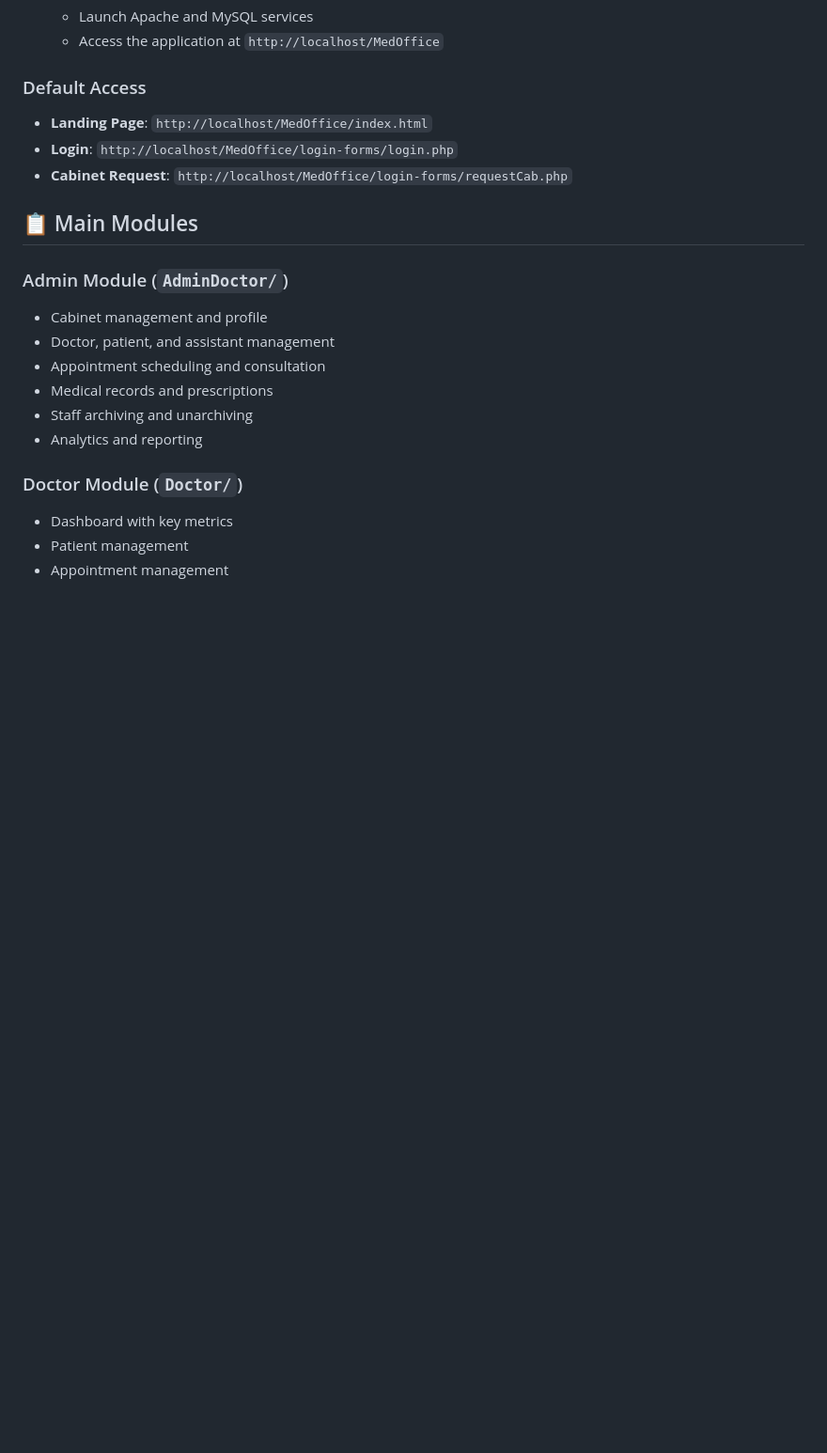
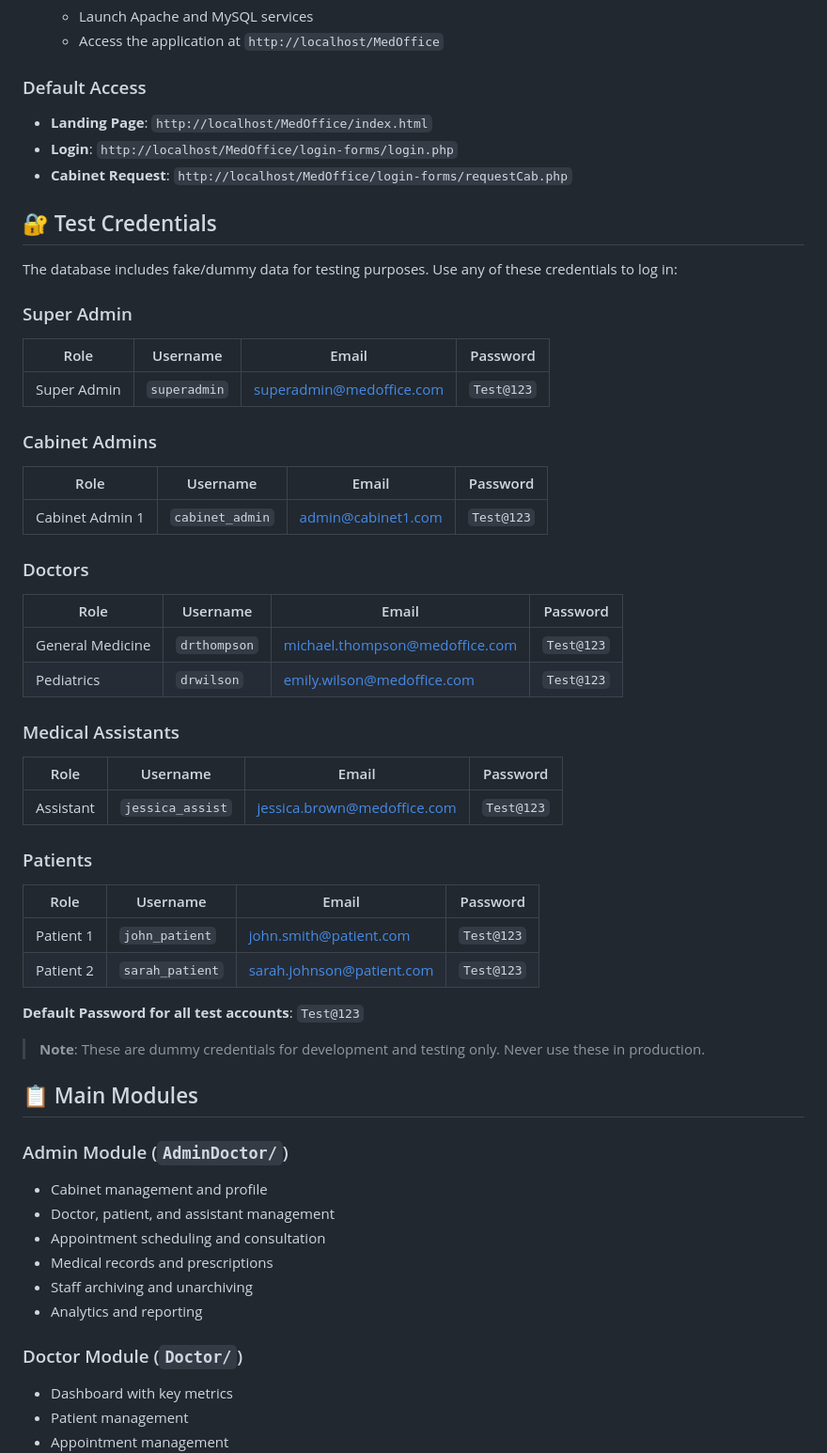
Before and after one commit to badisso22/MedOffice, a Markdown page: README.md, the part around the change. Shown at 94% size. GitHub-like rendering; blank space fills up the shorter version.

```diff
--- a/README.md
+++ b/README.md
@@ -155,6 +155,41 @@ MedOffice/
 - **Login**: `http://localhost/MedOffice/login-forms/login.php`
 - **Cabinet Request**: `http://localhost/MedOffice/login-forms/requestCab.php`
 
+## 🔐 Test Credentials
+
+The database includes fake/dummy data for testing purposes. Use any of these credentials to log in:
+
+### Super Admin
+| Role | Username | Email | Password |
+|------|----------|-------|----------|
+| Super Admin | `superadmin` | superadmin@medoffice.com | `Test@123` |
+
+### Cabinet Admins
+| Role | Username | Email | Password |
+|------|----------|-------|----------|
+| Cabinet Admin 1 | `cabinet_admin` | admin@cabinet1.com | `Test@123` |
+
+### Doctors
+| Role | Username | Email | Password |
+|------|----------|-------|----------|
+| General Medicine | `drthompson` | michael.thompson@medoffice.com | `Test@123` |
+| Pediatrics | `drwilson` | emily.wilson@medoffice.com | `Test@123` |
+
+### Medical Assistants
+| Role | Username | Email | Password |
+|------|----------|-------|----------|
+| Assistant | `jessica_assist` | jessica.brown@medoffice.com | `Test@123` |
+
+### Patients
+| Role | Username | Email | Password |
+|------|----------|-------|----------|
+| Patient 1 | `john_patient` | john.smith@patient.com | `Test@123` |
+| Patient 2 | `sarah_patient` | sarah.johnson@patient.com | `Test@123` |
+
+**Default Password for all test accounts**: `Test@123`
+
+> **Note**: These are dummy credentials for development and testing only. Never use these in production.
+
 ## 📋 Main Modules
 
 ### Admin Module (`AdminDoctor/`)
```
